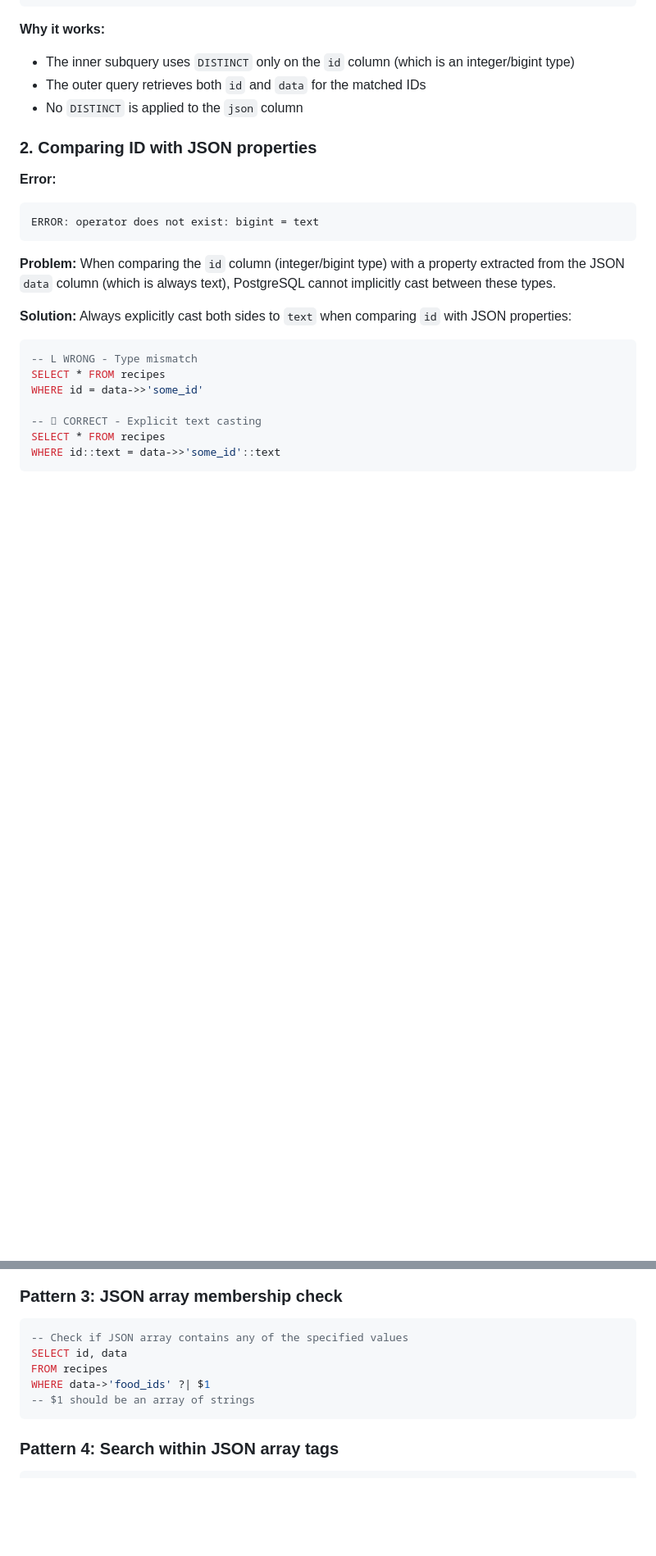
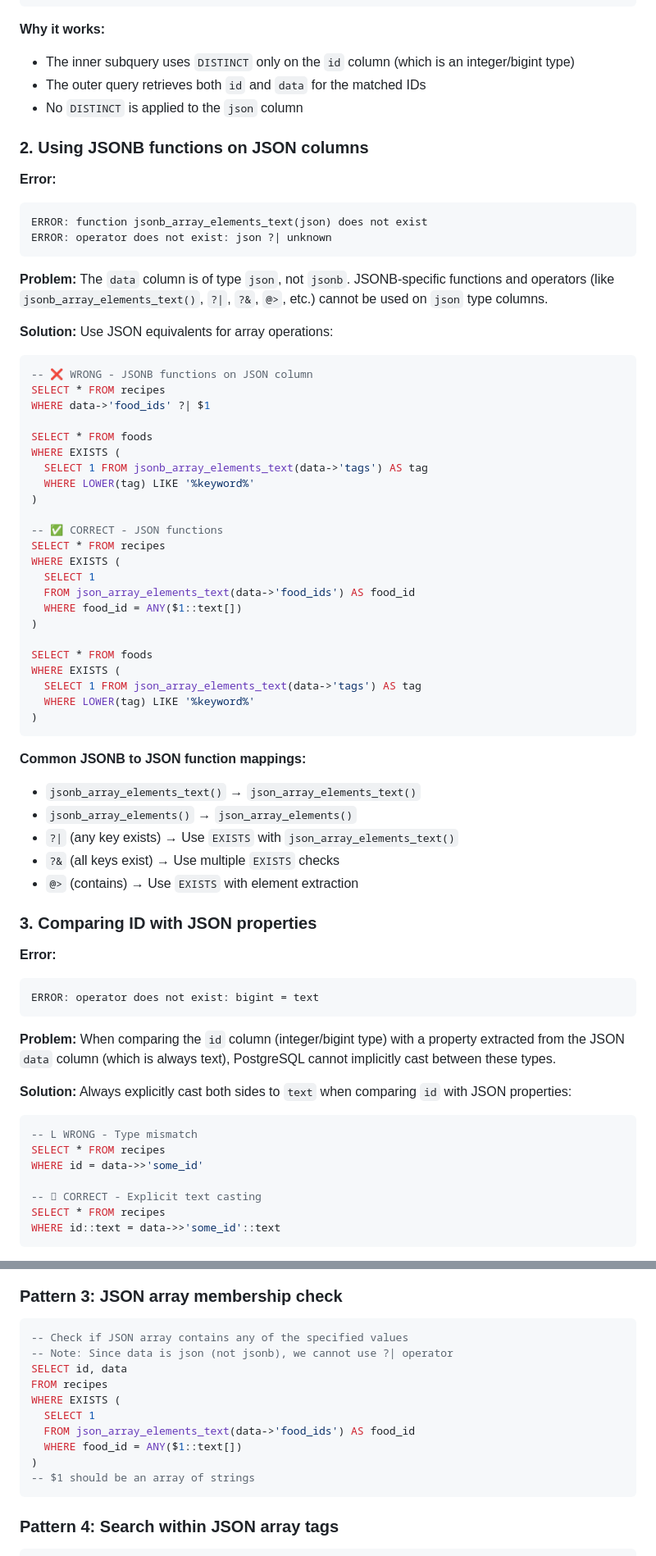
Before and after one commit to cjortegon/vidaviva.co, a Markdown page: features/DATABASE_KNOWLEDGE.md, 2 parts joined by grey strips. Shown at 82% size. GitHub-like rendering; blank space fills up the shorter version.

Commit message:
Other jsonb errors

````diff
--- a/features/DATABASE_KNOWLEDGE.md
+++ b/features/DATABASE_KNOWLEDGE.md
@@ -51,7 +51,54 @@ WHERE id IN (
 - The outer query retrieves both `id` and `data` for the matched IDs
 - No `DISTINCT` is applied to the `json` column
 
-### 2. Comparing ID with JSON properties
+### 2. Using JSONB functions on JSON columns
+
+**Error:**
+```
+ERROR: function jsonb_array_elements_text(json) does not exist
+ERROR: operator does not exist: json ?| unknown
+```
+
+**Problem:**
+The `data` column is of type `json`, not `jsonb`. JSONB-specific functions and operators (like `jsonb_array_elements_text()`, `?|`, `?&`, `@>`, etc.) cannot be used on `json` type columns.
+
+**Solution:**
+Use JSON equivalents for array operations:
+
+```sql
+-- ❌ WRONG - JSONB functions on JSON column
+SELECT * FROM recipes
+WHERE data->'food_ids' ?| $1
+
+SELECT * FROM foods
+WHERE EXISTS (
+  SELECT 1 FROM jsonb_array_elements_text(data->'tags') AS tag
+  WHERE LOWER(tag) LIKE '%keyword%'
+)
+
+-- ✅ CORRECT - JSON functions
+SELECT * FROM recipes
+WHERE EXISTS (
+  SELECT 1
+  FROM json_array_elements_text(data->'food_ids') AS food_id
+  WHERE food_id = ANY($1::text[])
+)
+
+SELECT * FROM foods
+WHERE EXISTS (
+  SELECT 1 FROM json_array_elements_text(data->'tags') AS tag
+  WHERE LOWER(tag) LIKE '%keyword%'
+)
+```
+
+**Common JSONB to JSON function mappings:**
+- `jsonb_array_elements_text()` → `json_array_elements_text()`
+- `jsonb_array_elements()` → `json_array_elements()`
+- `?|` (any key exists) → Use `EXISTS` with `json_array_elements_text()`
+- `?&` (all keys exist) → Use multiple `EXISTS` checks
+- `@>` (contains) → Use `EXISTS` with element extraction
+
+### 3. Comparing ID with JSON properties
 
 **Error:**
 ```
@@ -125,9 +172,14 @@ WHERE id = ANY($1)
 ### Pattern 3: JSON array membership check
 ```sql
 -- Check if JSON array contains any of the specified values
+-- Note: Since data is json (not jsonb), we cannot use ?| operator
 SELECT id, data
 FROM recipes
-WHERE data->'food_ids' ?| $1
+WHERE EXISTS (
+  SELECT 1
+  FROM json_array_elements_text(data->'food_ids') AS food_id
+  WHERE food_id = ANY($1::text[])
+)
 -- $1 should be an array of strings
 ```
 
````
Also changed, not shown: other parts of features/DATABASE_KNOWLEDGE.md (+10 -5 lines).
